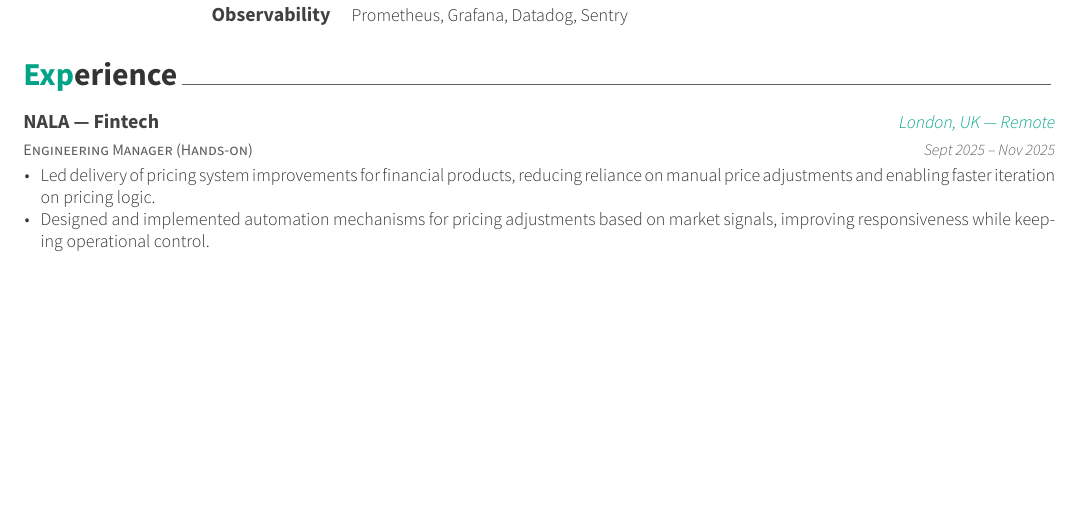
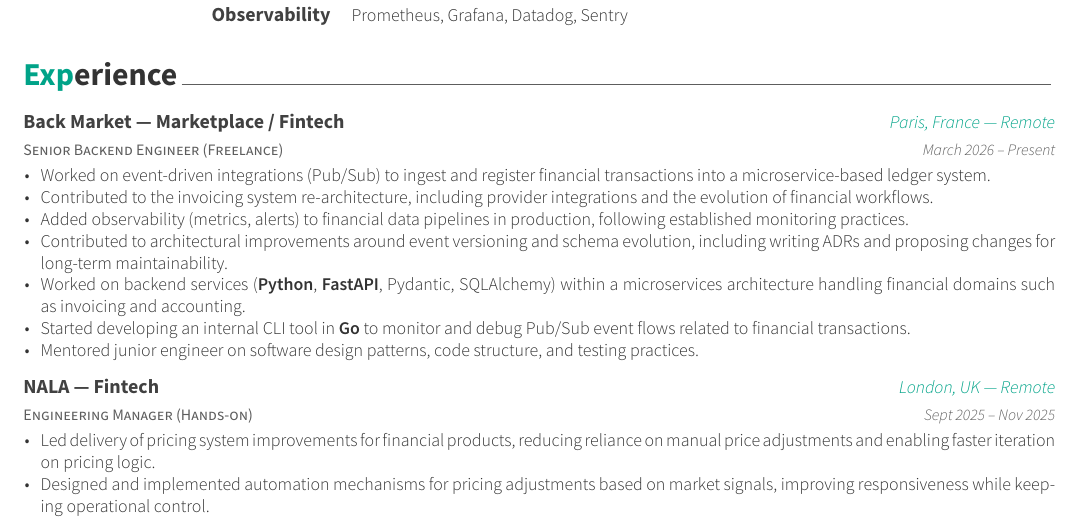
Before and after one commit to jonatak/curriculum-vitae, a LaTeX CV (cv.tex, which reads cv/experience.tex): part of page 1 of 2, cut so that both start at the same text, the shorter picture padded with empty space. Compiled offline with XeLaTeX; a LaTeX package or settings file that is missing is left out.

Commit message:
feat: add backmarket experience

```diff
--- a/cv/experience.tex
+++ b/cv/experience.tex
@@ -8,6 +8,24 @@
 %	CONTENT
 %-------------------------------------------------------------------------------
 \begin{cventries}
+%---------------------------------------------------------
+\cventry
+  {Senior Backend Engineer (Freelance)}
+  {Back Market — Marketplace / Fintech}
+  {Paris, France — Remote}
+  {March 2026 -- Present}
+  {
+    \begin{cvitems}
+      \item {Worked on event-driven integrations (Pub/Sub) to ingest and register financial transactions into a microservice-based ledger system.}
+      \item {Contributed to the invoicing system re-architecture, including provider integrations and the evolution of financial workflows.}
+      \item {Added observability (metrics, alerts) to financial data pipelines in production, following established monitoring practices.}
+      \item {Contributed to architectural improvements around event versioning and schema evolution, including writing ADRs and proposing changes for long-term maintainability.}
+      \item {Worked on backend services (\textbf{Python}, \textbf{FastAPI}, Pydantic, SQLAlchemy) within a microservices architecture handling financial domains such as invoicing and accounting.}
+      \item {Started developing an internal CLI tool in \textbf{Go} to monitor and debug Pub/Sub event flows related to financial transactions.}
+      \item {Mentored junior engineer on software design patterns, code structure, and testing practices.}
+    \end{cvitems}
+  }
+
 %---------------------------------------------------------
 \cventry
   {Engineering Manager (Hands-on)}
```
